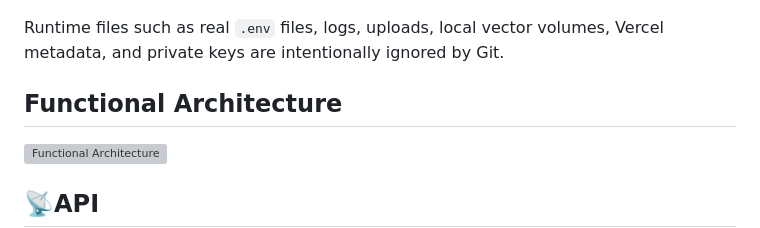
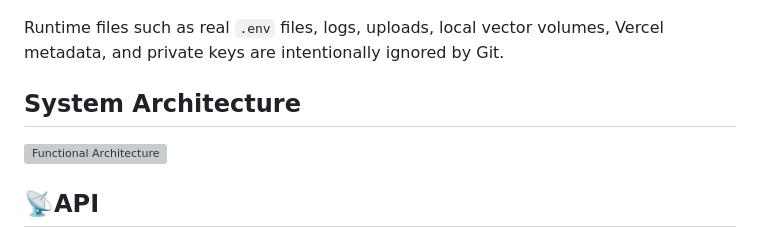
Before and after one commit to yanpingL/Oncall_Agent, a Markdown page: README.md, the part around the change. GitHub-like rendering; folded sections open; grey boxes are pictures that could not be loaded.

Commit message:
Change section title

```diff
--- a/README.md
+++ b/README.md
@@ -84,7 +84,7 @@ Vercel metadata, and private keys are intentionally ignored by Git.
 
 </details>
 
-## Functional Architecture
+## System Architecture
 
 ![Functional Architecture](agent/assets/system_architecture_diagram_english_v3.svg)
 
```
